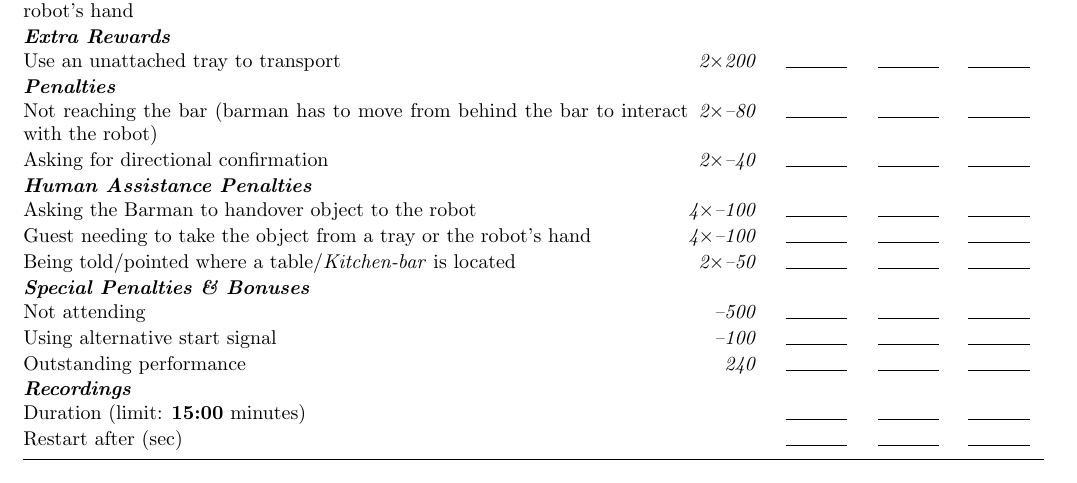
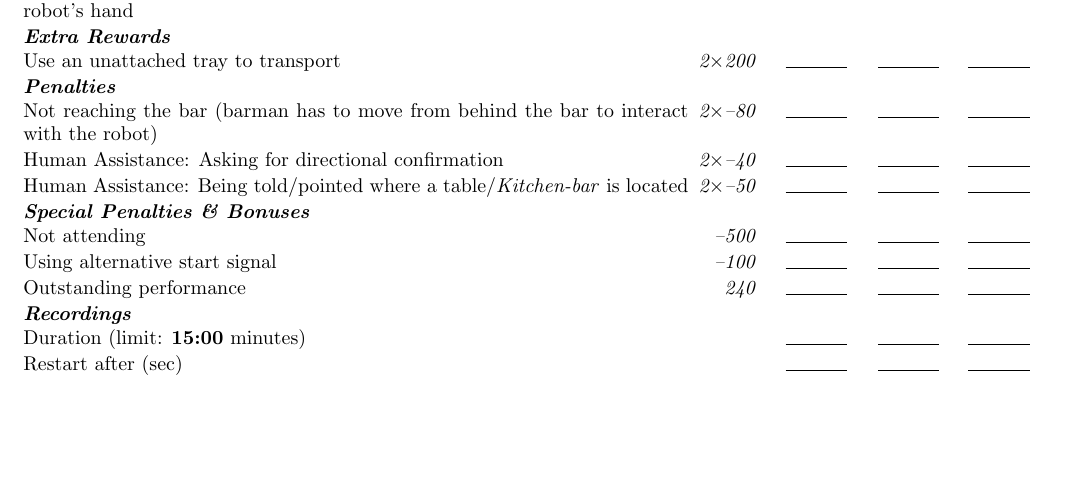
Before and after one commit to RoboCupAtHome/RuleBook, a LaTeX book (documents/scoresheets.tex, which reads scoresheets/Restaurant.tex): part of page 10 of 12, cut so that both start at the same text, the shorter picture padded with empty space. Compiled offline with pdfLaTeX.

Commit message:
Standardize restaurant human assistance penalties to remaining tasks, removed duplicates

```diff
--- a/scoresheets/Restaurant.tex
+++ b/scoresheets/Restaurant.tex
@@ -18,12 +18,8 @@
 
 	\scoreheading{Penalties}
 	\penaltyitem[2]{80}{Not reaching the bar (barman has to move from behind the bar to interact with the robot)}
-	\penaltyitem[2]{40}{Asking for directional confirmation}
-
-	\scoreheading{Human Assistance Penalties}
-	\penaltyitem[4]{100}{Asking the Barman to handover object to the robot}
-	\penaltyitem[4]{100}{Guest needing to take the object from a tray or the robot's hand}
-	\penaltyitem[2]{50}{Being told/pointed where a table/\textit{Kitchen-bar} is located}
+	\penaltyitem[2]{40}{Human Assistance: Asking for directional confirmation}
+	\penaltyitem[2]{50}{Human Assistance: Being told/pointed where a table/\textit{Kitchen-bar} is located}
 
 \end{scorelist}
 
```
